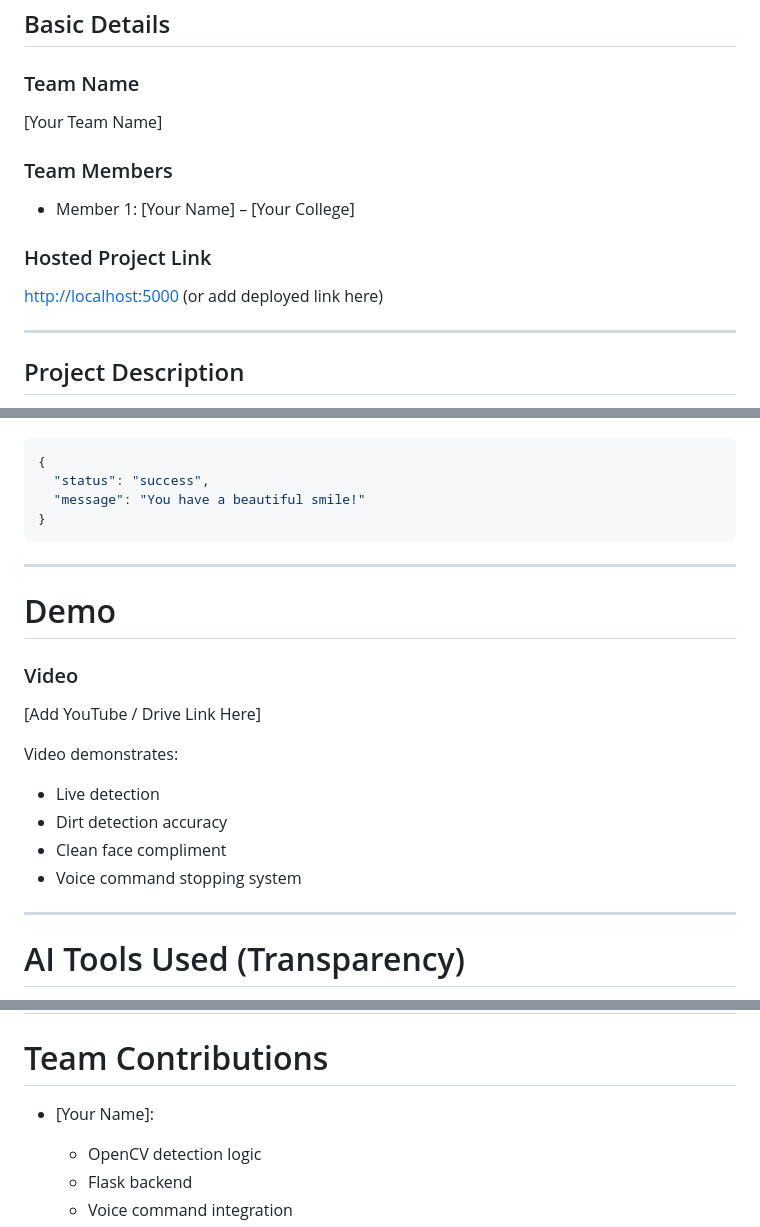
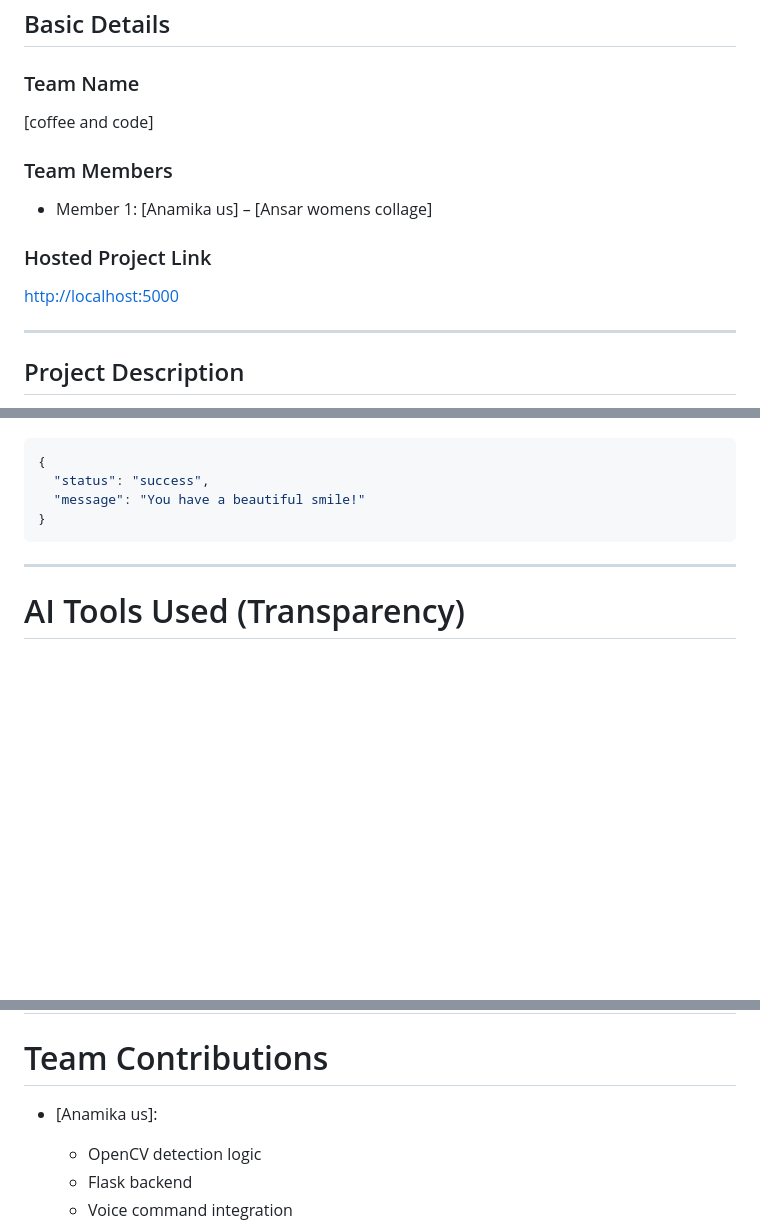
Before and after one commit to usanamika2006-dotcom/Eyefrnd, a Markdown page: README.md, 3 parts joined by grey strips. Drawn GitHub-style; blank space fills up the shorter version.

```diff
--- a/README.md
+++ b/README.md
@@ -6,16 +6,15 @@
 
 ### Team Name
 
-[Your Team Name]
+[coffee and code]
 
 ### Team Members
 
-* Member 1: [Your Name] – [Your College]
+* Member 1: [Anamika us] – [Ansar womens collage]
 
 ### Hosted Project Link
 
 [http://localhost:5000](http://localhost:5000)
-(or add deployed link here)
 
 ---
 
@@ -219,21 +218,6 @@ or
 
 ---
 
-# Demo
-
-### Video
-
-[Add YouTube / Drive Link Here]
-
-Video demonstrates:
-
-* Live detection
-* Dirt detection accuracy
-* Clean face compliment
-* Voice command stopping system
-
----
-
 # AI Tools Used (Transparency)
 
 Tool Used: ChatGPT
@@ -260,7 +244,7 @@ Human Contributions:
 
 # Team Contributions
 
-* [Your Name]:
+* [Anamika us]:
 
   * OpenCV detection logic
   * Flask backend
```
